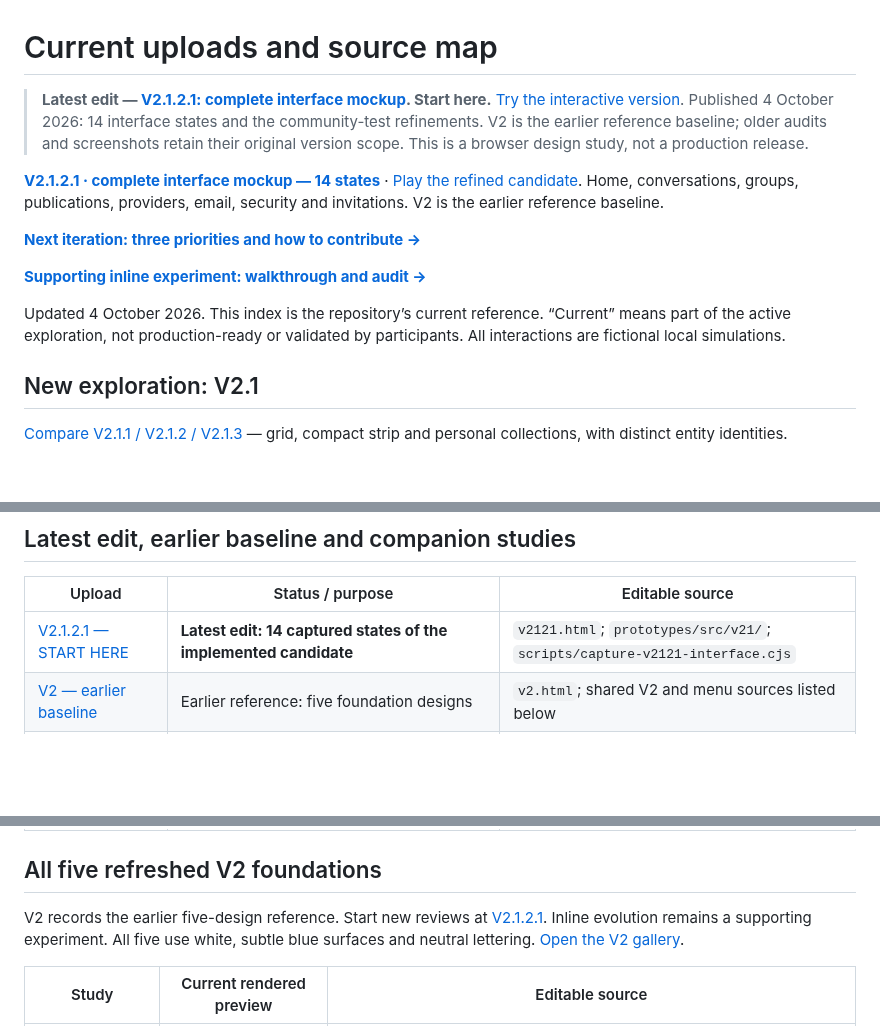
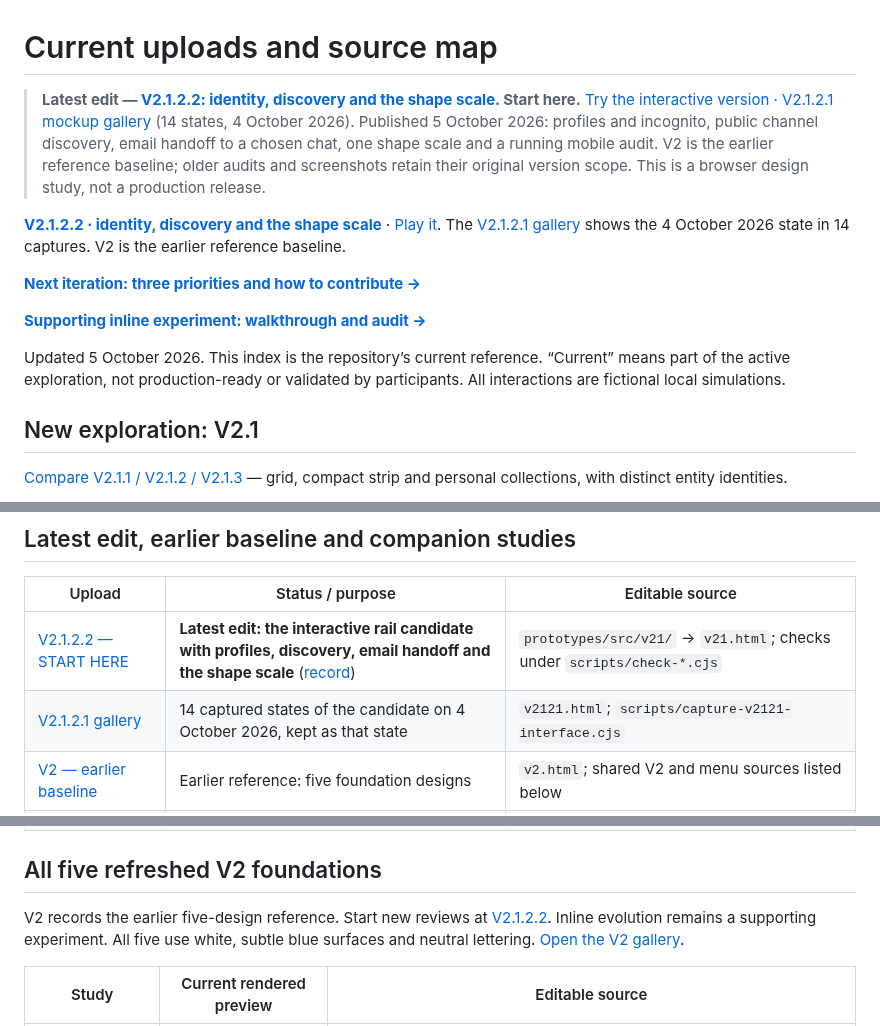
Before and after one commit to AustinWerner-KAI/future-mobile-design-simplex-chat, a Markdown page: docs/CURRENT_UPLOADS.md, 3 parts joined by grey strips. GitHub-like rendering; blank space fills up the shorter version.

```diff
--- a/docs/CURRENT_UPLOADS.md
+++ b/docs/CURRENT_UPLOADS.md
@@ -1,8 +1,8 @@
 # Current uploads and source map
 
-> **Latest edit — [V2.1.2.1: complete interface mockup](https://austinwerner-kai.github.io/future-mobile-design-simplex-chat/v2121.html). Start here.** [Try the interactive version](https://austinwerner-kai.github.io/future-mobile-design-simplex-chat/v21.html?mobile=1&version=2.1.2.1). Published 4 October 2026: 14 interface states and the community-test refinements. V2 is the earlier reference baseline; older audits and screenshots retain their original version scope. This is a browser design study, not a production release.
+> **Latest edit — [V2.1.2.2: identity, discovery and the shape scale](https://github.com/AustinWerner-KAI/future-mobile-design-simplex-chat/blob/main/docs/V2_1_2_2.md). Start here.** [Try the interactive version](https://austinwerner-kai.github.io/future-mobile-design-simplex-chat/v21.html?mobile=1&version=2.1.2.2) · [V2.1.2.1 mockup gallery](https://austinwerner-kai.github.io/future-mobile-design-simplex-chat/v2121.html) (14 states, 4 October 2026). Published 5 October 2026: profiles and incognito, public channel discovery, email handoff to a chosen chat, one shape scale and a running mobile audit. V2 is the earlier reference baseline; older audits and screenshots retain their original version scope. This is a browser design study, not a production release.
 
-**[V2.1.2.1 · complete interface mockup — 14 states](https://austinwerner-kai.github.io/future-mobile-design-simplex-chat/v2121.html)** · [Play the refined candidate](https://austinwerner-kai.github.io/future-mobile-design-simplex-chat/v21.html?mobile=1&version=2.1.2.1). Home, conversations, groups, publications, providers, email, security and invitations. V2 is the earlier reference baseline.
+**[V2.1.2.2 · identity, discovery and the shape scale](V2_1_2_2.md)** · [Play it](https://austinwerner-kai.github.io/future-mobile-design-simplex-chat/v21.html?mobile=1&version=2.1.2.2). The [V2.1.2.1 gallery](https://austinwerner-kai.github.io/future-mobile-design-simplex-chat/v2121.html) shows the 4 October 2026 state in 14 captures. V2 is the earlier reference baseline.
 
 **[Next iteration: three priorities and how to contribute →](NEXT_STEPS.md)**
 
@@ -10,7 +10,7 @@
 **[Supporting inline experiment: walkthrough and audit →](https://austinwerner-kai.github.io/future-mobile-design-simplex-chat/studies/current-design-walkthrough.html)**
 
 
-Updated 4 October 2026. This index is the repository’s current reference. “Current” means part of the active exploration, not production-ready or validated by participants. All interactions are fictional local simulations.
+Updated 5 October 2026. This index is the repository’s current reference. “Current” means part of the active exploration, not production-ready or validated by participants. All interactions are fictional local simulations.
 
 ## New exploration: V2.1
 
@@ -30,7 +30,8 @@ Updated 4 October 2026. This index is the repository’s current reference. “C
 
 | Upload | Status / purpose | Editable source |
 |---|---|---|
-| [V2.1.2.1 — START HERE](https://austinwerner-kai.github.io/future-mobile-design-simplex-chat/v2121.html) | **Latest edit: 14 captured states of the implemented candidate** | `v2121.html`; `prototypes/src/v21/`; `scripts/capture-v2121-interface.cjs` |
+| [V2.1.2.2 — START HERE](https://austinwerner-kai.github.io/future-mobile-design-simplex-chat/v21.html?mobile=1&version=2.1.2.2) | **Latest edit: the interactive rail candidate with profiles, discovery, email handoff and the shape scale** ([record](V2_1_2_2.md)) | `prototypes/src/v21/` → `v21.html`; checks under `scripts/check-*.cjs` |
+| [V2.1.2.1 gallery](https://austinwerner-kai.github.io/future-mobile-design-simplex-chat/v2121.html) | 14 captured states of the candidate on 4 October 2026, kept as that state | `v2121.html`; `scripts/capture-v2121-interface.cjs` |
 | [V2 — earlier baseline](https://austinwerner-kai.github.io/future-mobile-design-simplex-chat/v2.html) | Earlier reference: five foundation designs | `v2.html`; shared V2 and menu sources listed below |
 | [Inline mobile experience](https://austinwerner-kai.github.io/future-mobile-design-simplex-chat/unfold.html?mobile=1) | Supporting behavioural experiment: private, public-channel and email menu, local tools, explicit sharing | `prototypes/src/unfold.html` |
 | [Email storyboard](https://austinwerner-kai.github.io/future-mobile-design-simplex-chat/studies/email-storyboard.html) | Current source → preparation → review → sharing/recovery journey | `prototypes/src/email-storyboard.html`; behaviour in `unfold.html` source |
@@ -42,7 +43,7 @@ Updated 4 October 2026. This index is the repository’s current reference. “C
 
 ## All five refreshed V2 foundations
 
-V2 records the earlier five-design reference. Start new reviews at [V2.1.2.1](../v2121.html). Inline evolution remains a supporting experiment. All five use white, subtle blue surfaces and neutral lettering. [Open the V2 gallery](https://austinwerner-kai.github.io/future-mobile-design-simplex-chat/v2.html).
+V2 records the earlier five-design reference. Start new reviews at [V2.1.2.2](V2_1_2_2.md). Inline evolution remains a supporting experiment. All five use white, subtle blue surfaces and neutral lettering. [Open the V2 gallery](https://austinwerner-kai.github.io/future-mobile-design-simplex-chat/v2.html).
 
 | Study | Current rendered preview | Editable source |
 |---|---|---|
```
Also changed, not shown: other parts of docs/CURRENT_UPLOADS.md (+4 -0 lines), docs/ITERATIONS.md (+18 -2 lines).
